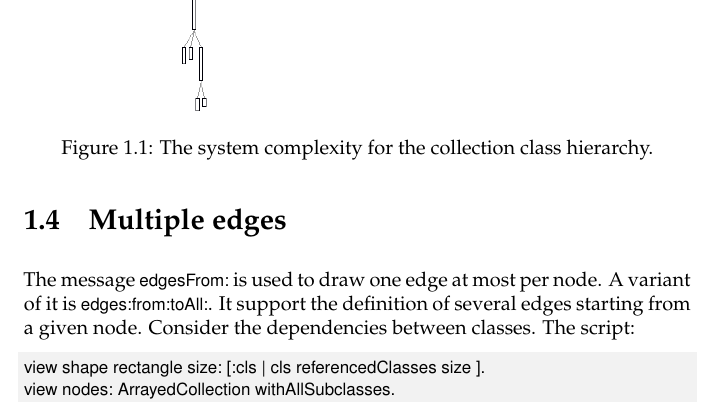
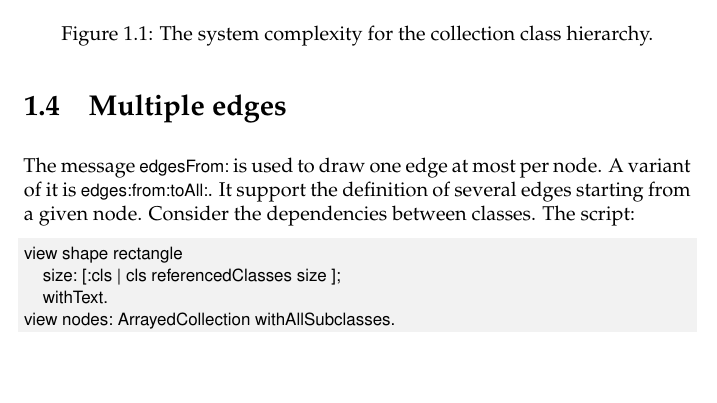
Before and after one commit to SquareBracketAssociates/DeepIntoPharo, a LaTeX book (Mondrian/Mondrian.tex): part of page 5 of 16, cut so that both start at the same text, the shorter picture padded with empty space. Compiled offline with pdfLaTeX.

Commit message:
minor update in a code

```diff
--- a/Mondrian/Mondrian.tex
+++ b/Mondrian/Mondrian.tex
@@ -144,7 +144,9 @@ view treeLayout.
 The message \ct{edgesFrom:} is used to draw one edge at most per node. A variant of it is \ct{edges:from:toAll:}. It support the definition of several edges starting from a given node. Consider the dependencies between classes. The script:
 
 \begin{code}{}
-view shape rectangle size: [:cls | cls referencedClasses size ].
+view shape rectangle
+	size: [:cls | cls referencedClasses size ];
+	withText.
 view nodes: ArrayedCollection withAllSubclasses.
 view shape arrowedLine.
 view
```
Also changed, not shown: Mondrian/Mondrian.pdf (added).
